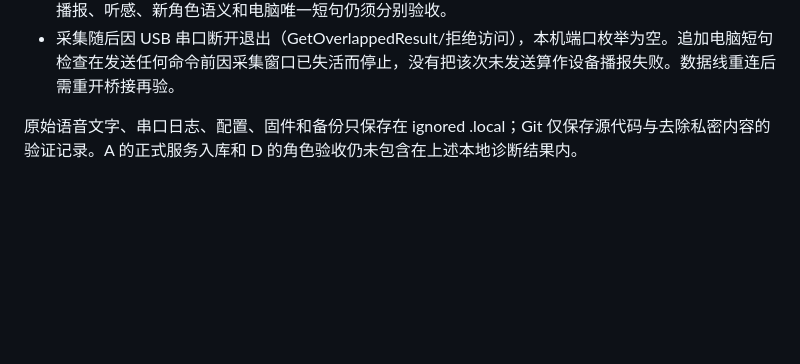
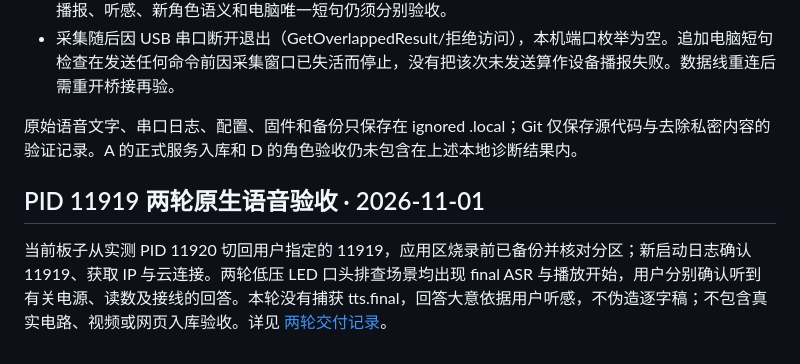
Before and after one commit to Stone-padadin/intercity-interview-coach, a Markdown page: b/lab/VALIDATION.md, the part around the change. GitHub-like rendering; blank space fills up the shorter version.

Commit message:
docs(b): verify PID 11919 two-round hardware voice delivery

```diff
--- a/b/lab/VALIDATION.md
+++ b/b/lab/VALIDATION.md
@@ -77,3 +77,7 @@ D 新提供 PID 11919，产品与旧 PID 11814 不同。本机分别验证新密
 - 采集随后因 USB 串口断开退出（GetOverlappedResult/拒绝访问），本机端口枚举为空。追加电脑短句检查在发送任何命令前因采集窗口已失活而停止，没有把该次未发送算作设备播报失败。数据线重连后需重开桥接再验。
 
 原始语音文字、串口日志、配置、固件和备份只保存在 ignored .local；Git 仅保存源代码与去除私密内容的验证记录。A 的正式服务入库和 D 的角色验收仍未包含在上述本地诊断结果内。
+
+## PID 11919 两轮原生语音验收 · 2026-11-01
+
+当前板子从实测 PID 11920 切回用户指定的 11919，应用区烧录前已备份并核对分区；新启动日志确认 11919、获取 IP 与云连接。两轮低压 LED 口头排查场景均出现 final ASR 与播放开始，用户分别确认听到有关电源、读数及接线的回答。本轮没有捕获 tts.final，回答大意依据用户听感，不伪造逐字稿；不包含真实电路、视频或网页入库验收。详见 [两轮交付记录](TWO-ROUND-DELIVERY-20261101.md)。
```
Also changed, not shown: b/lab/D-HANDOFF.md (+4 -0 lines), b/lab/TWO-ROUND-DELIVERY-20261101.md (added, +36 -0 lines).
